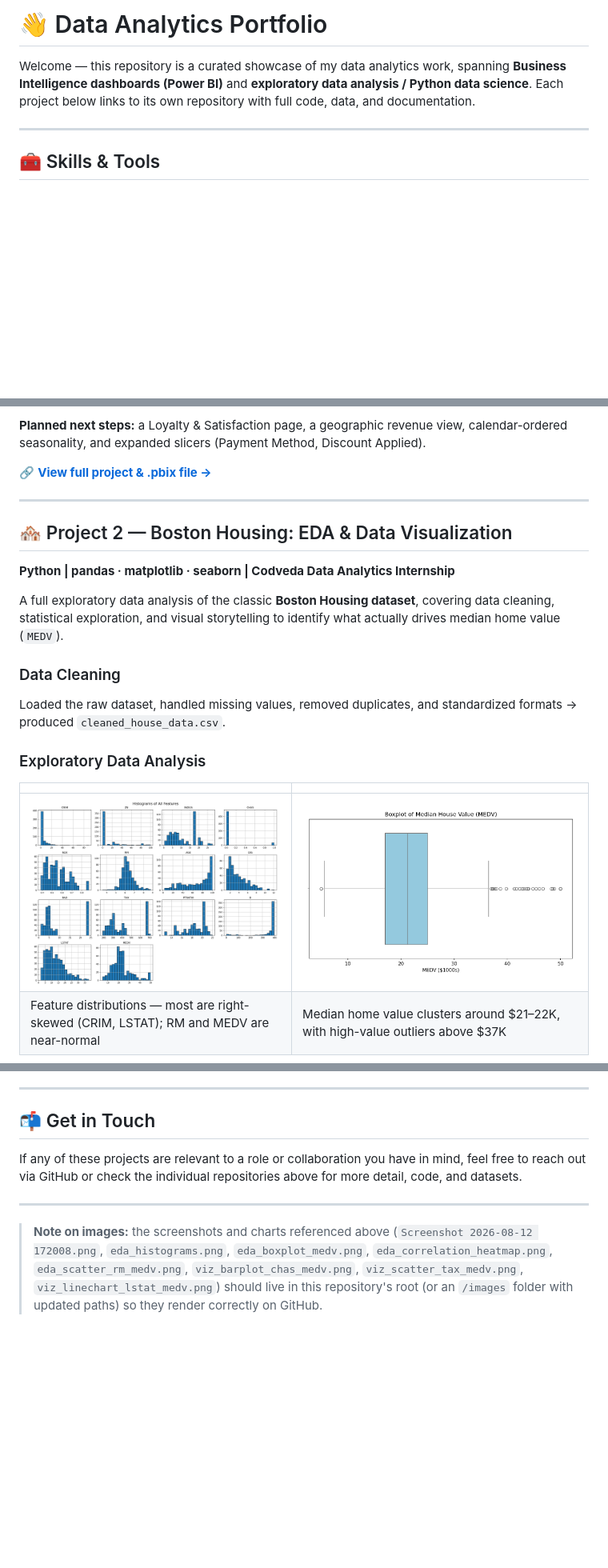
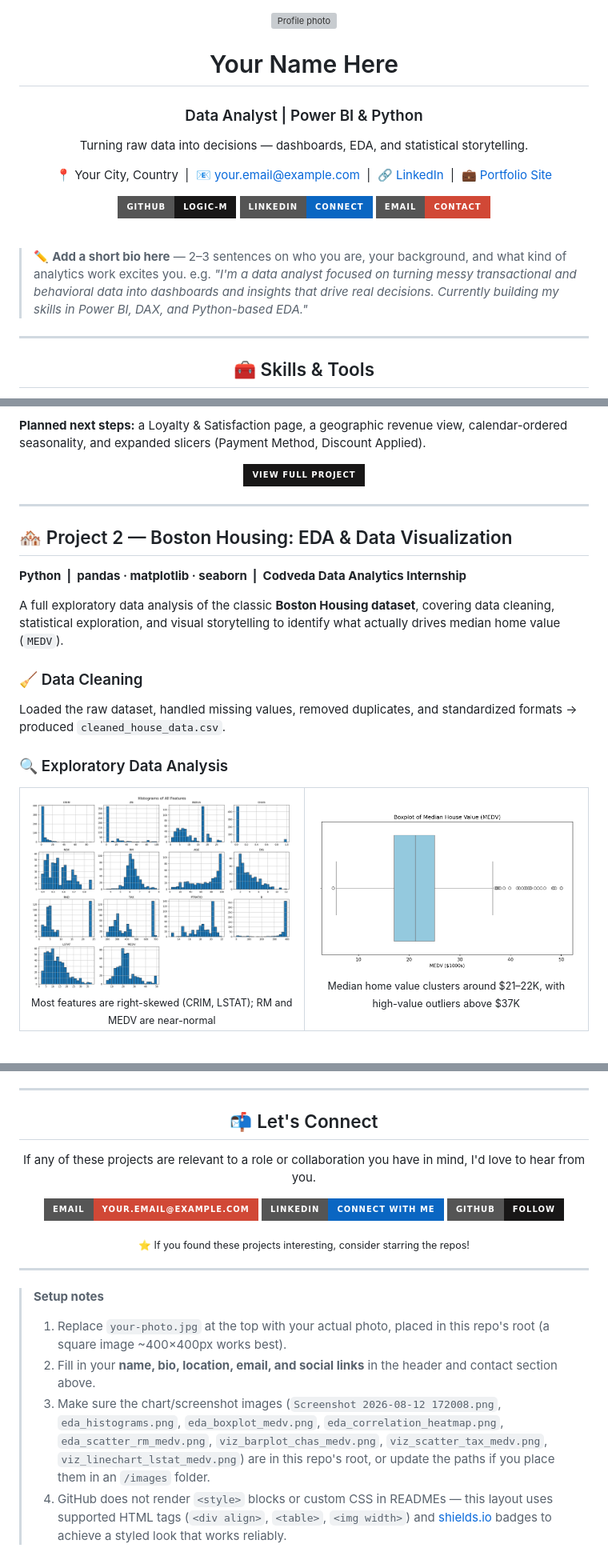
Before and after one commit to Logic-m/eportfolio, a Markdown page: README.md, 3 parts joined by grey strips. Shown at 80% size. Rendered like a GitHub page; badges without logos; blank space fills up the shorter version; grey boxes are pictures that could not be loaded.

```diff
--- a/README.md
+++ b/README.md
@@ -1,6 +1,24 @@
-# 👋 Data Analytics Portfolio
+<div align="center">
 
-Welcome — this repository is a curated showcase of my data analytics work, spanning **Business Intelligence dashboards (Power BI)** and **exploratory data analysis / Python data science**. Each project below links to its own repository with full code, data, and documentation.
+<img src="your-photo.jpg" width="150" height="150" style="border-radius: 50%;" alt="Profile photo" />
+
+# Your Name Here
+
+### Data Analyst | Power BI & Python
+
+Turning raw data into decisions — dashboards, EDA, and statistical storytelling.
+
+📍 Your City, Country &nbsp;|&nbsp; 📧 your.email@example.com &nbsp;|&nbsp; 🔗 [LinkedIn](https://linkedin.com/in/yourprofile) &nbsp;|&nbsp; 💼 [Portfolio Site](https://yourwebsite.com)
+
+[![GitHub](https://img.shields.io/badge/GitHub-Logic--m-181717?style=for-the-badge&logo=github)](https://github.com/Logic-m)
+[![LinkedIn](https://img.shields.io/badge/LinkedIn-Connect-0A66C2?style=for-the-badge&logo=linkedin)](https://linkedin.com/in/yourprofile)
+[![Email](https://img.shields.io/badge/Email-Contact-D14836?style=for-the-badge&logo=gmail&logoColor=white)](mailto:your.email@example.com)
+
+</div>
+
+<br>
+
+> ✏️ **Add a short bio here** — 2–3 sentences on who you are, your background, and what kind of analytics work excites you. e.g. *"I'm a data analyst focused on turning messy transactional and behavioral data into dashboards and insights that drive real decisions. Currently building my skills in Power BI, DAX, and Python-based EDA."*
 
 ---
 
@@ -39,23 +83,35 @@ Plus supporting measures for discount/promo impact, loyalty & repeat-purchase be
 
 **Planned next steps:** a Loyalty & Satisfaction page, a geographic revenue view, calendar-ordered seasonality, and expanded slicers (Payment Method, Discount Applied).
 
-🔗 **[View full project & .pbix file →](https://github.com/Logic-m/customer-behavior-power-bi)**
+<div align="center">
+
+[![View Repository](https://img.shields.io/badge/View_Full_Project-181717?style=for-the-badge&logo=github)](https://github.com/Logic-m/customer-behavior-power-bi)
+
+</div>
 
 ---
 
 ## 🏘️ Project 2 — Boston Housing: EDA & Data Visualization
 
-**Python | pandas · matplotlib · seaborn | Codveda Data Analytics Internship**
+**Python &nbsp;|&nbsp; pandas · matplotlib · seaborn &nbsp;|&nbsp; Codveda Data Analytics Internship**
 
 A full exploratory data analysis of the classic **Boston Housing dataset**, covering data cleaning, statistical exploration, and visual storytelling to identify what actually drives median home value (`MEDV`).
 
-### Data Cleaning
+### 🧹 Data Cleaning
 Loaded the raw dataset, handled missing values, removed duplicates, and standardized formats → produced `cleaned_house_data.csv`.
 
-### Exploratory Data Analysis
+### 🔍 Exploratory Data Analysis
 
-| | |
-|---|---|
-| ![Histograms](eda_histograms.png) | ![Boxplot](eda_boxplot_medv.png) |
-| Feature distributions — most are right-skewed (CRIM, LSTAT); RM and MEDV are near-normal | Median home value clusters around $21–22K, with high-value outliers above $37K |
+<table>
+<tr>
+<td width="50%" align="center">
+<img src="eda_histograms.png" width="100%" alt="Histograms of All Features" />
+<sub>Most features are right-skewed (CRIM, LSTAT); RM and MEDV are near-normal</sub>
+</td>
+<td width="50%" align="center">
+<img src="eda_boxplot_medv.png" width="100%" alt="Boxplot of MEDV" />
+<sub>Median home value clusters around $21–22K, with high-value outliers above $37K</sub>
+</td>
+</tr>
+</table>
 
@@ -87,10 +164,24 @@ Loaded the raw dataset, handled missing values, removed duplicates, and standard
 
 ---
 
-## 📬 Get in Touch
+<div align="center">
 
-If any of these projects are relevant to a role or collaboration you have in mind, feel free to reach out via GitHub or check the individual repositories above for more detail, code, and datasets.
+## 📬 Let's Connect
+
+If any of these projects are relevant to a role or collaboration you have in mind, I'd love to hear from you.
+
+[![Email](https://img.shields.io/badge/Email-your.email@example.com-D14836?style=for-the-badge&logo=gmail&logoColor=white)](mailto:your.email@example.com)
+[![LinkedIn](https://img.shields.io/badge/LinkedIn-Connect_with_me-0A66C2?style=for-the-badge&logo=linkedin)](https://linkedin.com/in/yourprofile)
+[![GitHub](https://img.shields.io/badge/GitHub-Follow-181717?style=for-the-badge&logo=github)](https://github.com/Logic-m)
+
+<sub>⭐ If you found these projects interesting, consider starring the repos!</sub>
+
+</div>
 
 ---
 
-> **Note on images:** the screenshots and charts referenced above (`Screenshot 2026-08-12 172008.png`, `eda_histograms.png`, `eda_boxplot_medv.png`, `eda_correlation_heatmap.png`, `eda_scatter_rm_medv.png`, `viz_barplot_chas_medv.png`, `viz_scatter_tax_medv.png`, `viz_linechart_lstat_medv.png`) should live in this repository's root (or an `/images` folder with updated paths) so they render correctly on GitHub.
+> **Setup notes**
+> 1. Replace `your-photo.jpg` at the top with your actual photo, placed in this repo's root (a square image ~400×400px works best).
+> 2. Fill in your **name, bio, location, email, and social links** in the header and contact section above.
+> 3. Make sure the chart/screenshot images (`Screenshot 2026-08-12 172008.png`, `eda_histograms.png`, `eda_boxplot_medv.png`, `eda_correlation_heatmap.png`, `eda_scatter_rm_medv.png`, `viz_barplot_chas_medv.png`, `viz_scatter_tax_medv.png`, `viz_linechart_lstat_medv.png`) are in this repo's root, or update the paths if you place them in an `/images` folder.
+> 4. GitHub does not render `<style>` blocks or custom CSS in READMEs — this layout uses supported HTML tags (`<div align>`, `<table>`, `<img width>`) and [shields.io](https://shields.io) badges to achieve a styled look that works reliably.
```
Also changed, not shown: other parts of README.md (+62 -15 lines).
